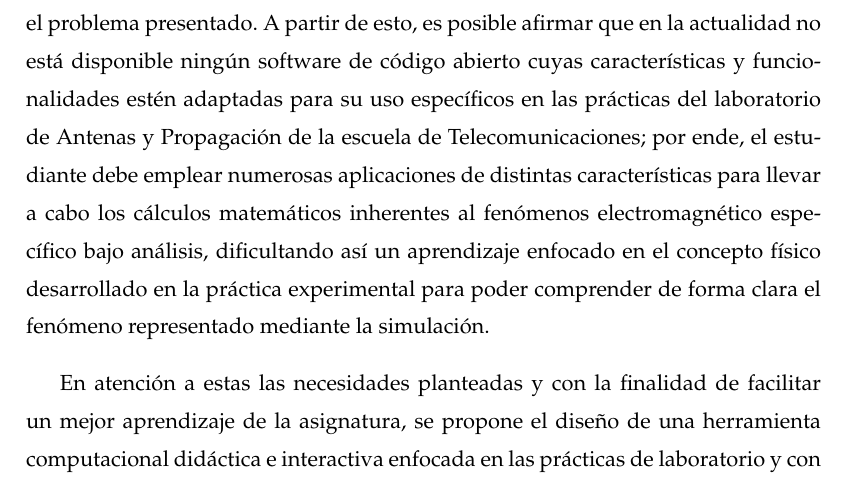
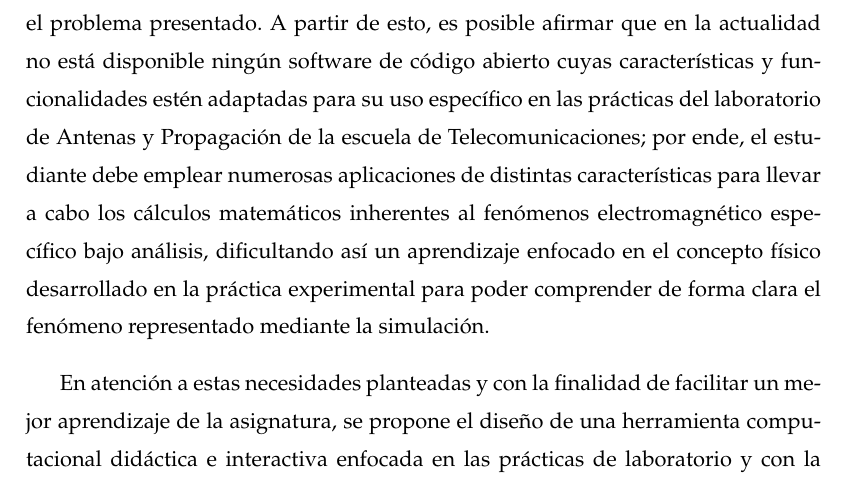
Before and after one commit to jhoandern/TesisUC, a LaTeX document (Principal.tex, which reads Capitulos/Capitulo1.tex): part of page 20 of 22, cut so that both start at the same text. Compiled offline with pdfLaTeX; an older LaTeX class or package is replaced by its successor.

Commit message:
Corrección de errores de tipeaje en Planteamiento del Problema
Corrección de errores de tipeaje en Planteamiento del Problema

```diff
--- a/Capitulos/Capitulo1.tex
+++ b/Capitulos/Capitulo1.tex
@@ -12,9 +12,9 @@
 
 El estudio de estructuras radiantes amerita de la aplicación rigurosa de las ecuaciones de Maxwell en todos los elementos que la constituyen físicamente; de esta forma, es posible determinar su comportamiento en condiciones concretas y caracterizarlas mediante el cálculo de parámetros electromagnéticos; sin embargo, el desarrollo matemático inherente a este análisis no siempre es factible mediante técnicas convencionales; debido a esto, el estudiante se encuentra en la necesidad de utilizar recursos computacionales que le permitan caracterizar cualitativa y cuantitativamente las diferentes estructuras que requiera examinar. Aunado a esto, la mayoría de herramientas disponibles para tal fin, por lo general, no proporcionan una interfaz didáctica que facilite su uso en el ámbito educacional; además, constituyen, en su mayoría, software propietarios cuyo uso implica la adquisición de licencias para  acceder a todas sus funcionalidades, implicando una inversión monetaria por parte del usuario.\\
 
-En consecuencia, el estudiante debe recurrir a aplicaciones de licencia pública general (GNU) que presentan la limitación de no permitir el diseño y simulación de antenas muy complejas, obstaculizando así el trabajo experimental y forzando al estudiante a recurrir a varias aplicaciones que, en su conjunto, le ayuden a resolver el problema presentado. A partir de esto, es posible afirmar que en la actualidad no está disponible ningún software de código abierto cuyas características y funcionalidades estén adaptadas para su uso específicos en las prácticas del laboratorio de Antenas y Propagación de la escuela de Telecomunicaciones; por ende, el estudiante debe emplear numerosas aplicaciones de distintas características para llevar a cabo los cálculos matemáticos inherentes al fenómenos electromagnético específico bajo análisis, dificultando así un aprendizaje enfocado en el concepto físico desarrollado en la práctica experimental para poder comprender de forma clara el fenómeno representado mediante la simulación.
+En consecuencia, el estudiante debe recurrir a aplicaciones de licencia pública general (GNU) que presentan la limitación de no permitir el diseño y simulación de antenas muy complejas, obstaculizando así el trabajo experimental y forzando al estudiante a recurrir a varias aplicaciones que, en su conjunto, le ayuden a resolver el problema presentado. A partir de esto, es posible afirmar que en la actualidad no está disponible ningún software de código abierto cuyas características y funcionalidades estén adaptadas para su uso específico en las prácticas del laboratorio de Antenas y Propagación de la escuela de Telecomunicaciones; por ende, el estudiante debe emplear numerosas aplicaciones de distintas características para llevar a cabo los cálculos matemáticos inherentes al fenómenos electromagnético específico bajo análisis, dificultando así un aprendizaje enfocado en el concepto físico desarrollado en la práctica experimental para poder comprender de forma clara el fenómeno representado mediante la simulación.
 
-En atención a estas las necesidades planteadas y con la finalidad de facilitar un mejor aprendizaje de la asignatura, se propone el diseño de una herramienta computacional didáctica e interactiva enfocada en las prácticas de laboratorio y con la misma robustez de un software de propietario, el cual será denominado UCNEC.
+En atención a estas necesidades planteadas y con la finalidad de facilitar un mejor aprendizaje de la asignatura, se propone el diseño de una herramienta computacional didáctica e interactiva enfocada en las prácticas de laboratorio y con la misma robustez de un software de propietario, el cual será denominado UCNEC.
 
 
 %----------------------------------------------------------------------------------------
```
